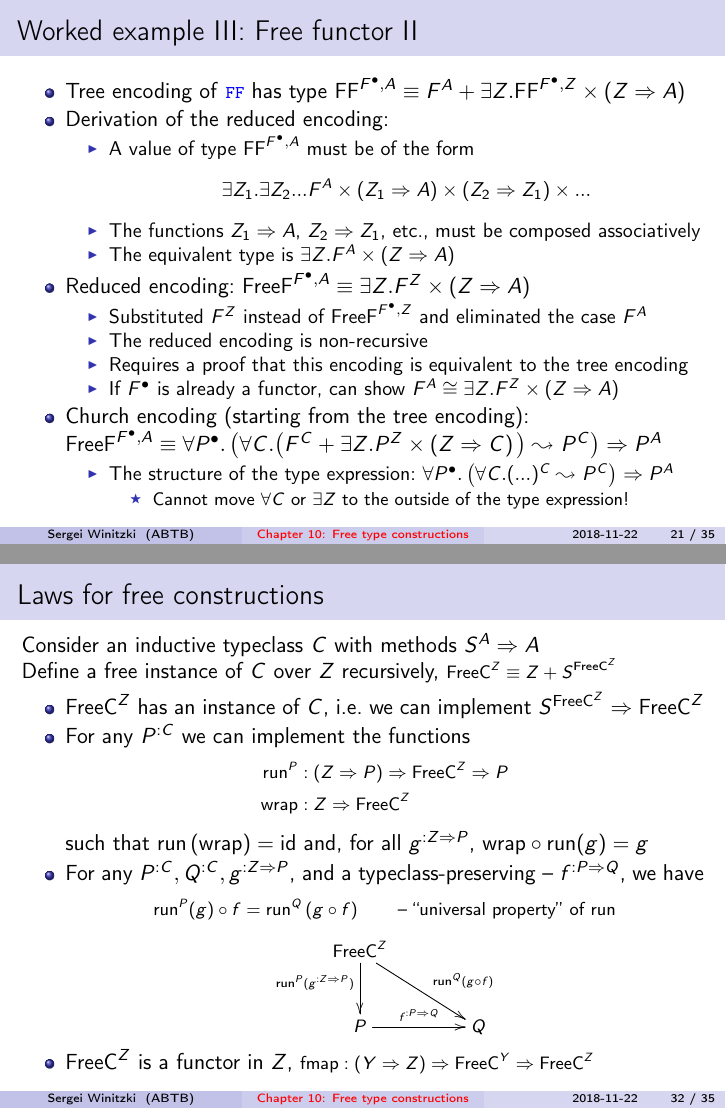
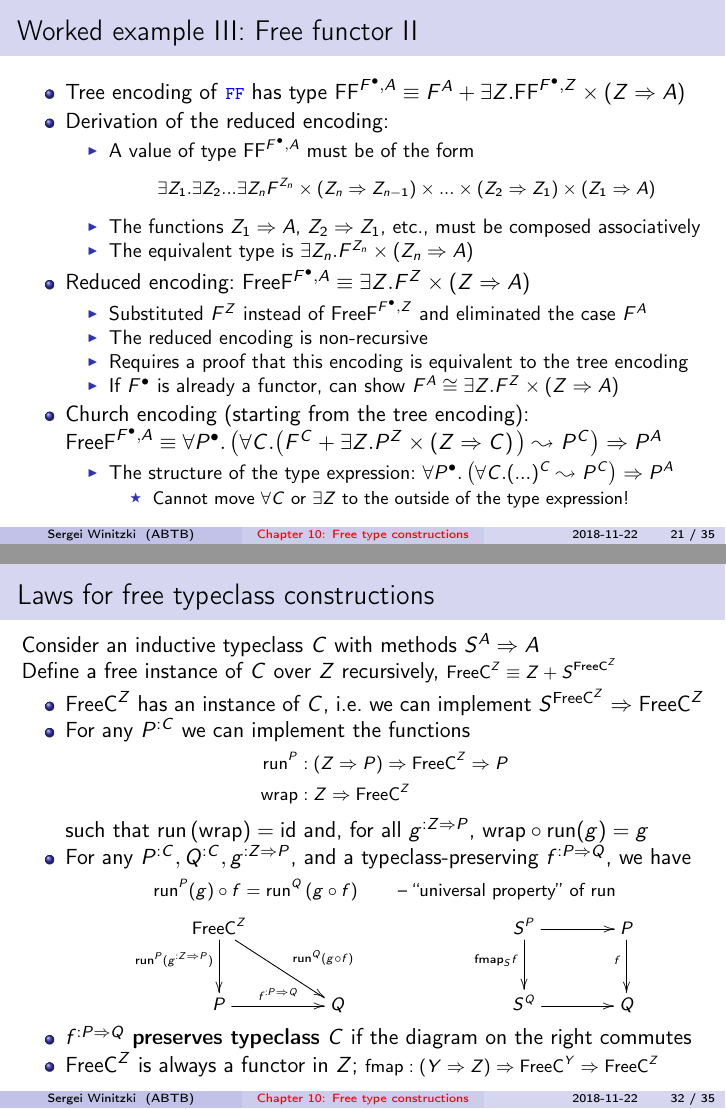
Before and after one commit to winitzki/talks, LaTeX slides (ftt-fp/10-free-constructions.tex): pages 21 and 32 of 35, joined at a grey line. The pictures show the PDF file ftt-fp/10-free-constructions.pdf that the author committed with the source.

Commit message:
small corrections

```diff
--- a/ftt-fp/10-free-constructions.tex
+++ b/ftt-fp/10-free-constructions.tex
@@ -981,13 +981,14 @@ and show that they are observational inverses
 type $\text{FF}^{F^{\bullet},A}\equiv F^{A}+\exists Z.\text{FF}^{F^{\bullet},Z}\times\left(Z\Rightarrow A\right)$
 \item Derivation of the reduced encoding:
 \begin{itemize}
-\item A value of type $\text{FF}^{F^{\bullet},A}$ must be of the form
+\item A value of type $\text{FF}^{F^{\bullet},A}$ must be of the form {\footnotesize{}
 \[
-\exists Z_{1}.\exists Z_{2}...F^{A}\times\left(Z_{1}\Rightarrow A\right)\times\left(Z_{2}\Rightarrow Z_{1}\right)\times...
+\exists Z_{1}.\exists Z_{2}...\exists Z_{n}F^{Z_{n}}\times\left(Z_{n}\Rightarrow Z_{n-1}\right)\times...\times\left(Z_{2}\Rightarrow Z_{1}\right)\times\left(Z_{1}\Rightarrow A\right)
 \]
+}{\footnotesize\par}
 \item The functions $Z_{1}\Rightarrow A$, $Z_{2}\Rightarrow Z_{1}$, etc.,
 must be composed associatively
-\item The equivalent type is $\exists Z.F^{A}\times\left(Z\Rightarrow A\right)$
+\item The equivalent type is $\exists Z_{n}.F^{Z_{n}}\times\left(Z_{n}\Rightarrow A\right)$
 \end{itemize}
 \item Reduced encoding: $\text{FreeF}^{F^{\bullet},A}\equiv\exists Z.F^{Z}\times\left(Z\Rightarrow A\right)$
 \begin{itemize}
@@ -1334,7 +1337,7 @@ $F^{\bullet}$ is not equivalent to $F^{\bullet}$
 \end{itemize}
 \end{frame}
 
-\begin{frame}{Laws for free constructions}
+\begin{frame}{Laws for free typeclass constructions}
 
 Consider an inductive typeclass $C$ with methods $S^{A}\Rightarrow A$
 
@@ -1350,17 +1353,19 @@ $S^{\text{FreeC}^{Z}}\Rightarrow\text{FreeC}^{Z}$
 }such that $\text{run}\left(\text{wrap}\right)=\text{id}$ and, for
 all $g^{:Z\Rightarrow P}$, $\text{wrap}\circ\text{run}(g)=g$
 \item For any $P^{:C},Q^{:C},g^{:Z\Rightarrow P}$, and a typeclass-preserving
--- $f^{:P\Rightarrow Q}$, we have{\footnotesize{}
+$f^{:P\Rightarrow Q}$, we have{\footnotesize{}
 \[
 \text{run}^{P}(g)\circ f=\text{run}^{Q}\left(g\circ f\right)\quad\quad\text{– “universal property” of }\text{run}
 \]
 \[
-\xymatrix{\xyScaleY{2.0pc}\xyScaleX{3pc}\text{FreeC}^{Z}\ar[d]\sb(0.4){\text{run}^{P}(g^{:Z\Rightarrow P})}\ar[rd]\sp(0.55){\quad\text{run}^{Q}(g\circ f)}\\
-P\ar[r]\sp(0.5){f^{:P\Rightarrow Q}} & Q
+\xymatrix{\xyScaleY{2.0pc}\xyScaleX{3pc}\text{FreeC}^{Z}\ar[d]\sb(0.4){\text{run}^{P}(g^{:Z\Rightarrow P})}\ar[rd]\sp(0.55){\quad\text{run}^{Q}(g\circ f)} &  &  & S^{P}\ar[d]\sb(0.4){\text{fmap}_{S}f}\ar[r] & P\ar[d]\sb(0.4){f}\\
+P\ar[r]\sp(0.5){f^{:P\Rightarrow Q}} & Q &  & S^{Q}\ar[r] & Q
 }
 \]
 }{\footnotesize\par}
-\item $\text{FreeC}^{Z}$ is a functor in $Z$, {\footnotesize{}$\text{fmap}:\left(Y\Rightarrow Z\right)\Rightarrow\text{FreeC}^{Y}\Rightarrow\text{FreeC}^{Z}$}{\footnotesize\par}
+\item $f^{:P\Rightarrow Q}$ \textbf{preserves typeclass} $C$ if the diagram
+on the right commutes
+\item $\text{FreeC}^{Z}$ is always a functor in $Z$; {\footnotesize{}$\text{fmap}:\left(Y\Rightarrow Z\right)\Rightarrow\text{FreeC}^{Y}\Rightarrow\text{FreeC}^{Z}$}{\footnotesize\par}
 \end{itemize}
 \end{frame}
 
```
Also changed, not shown: ftt-fp/10-free-constructions.pdf, ftt-fp/10-free-constructions.tex (12 more changed lines), 1 other file.
